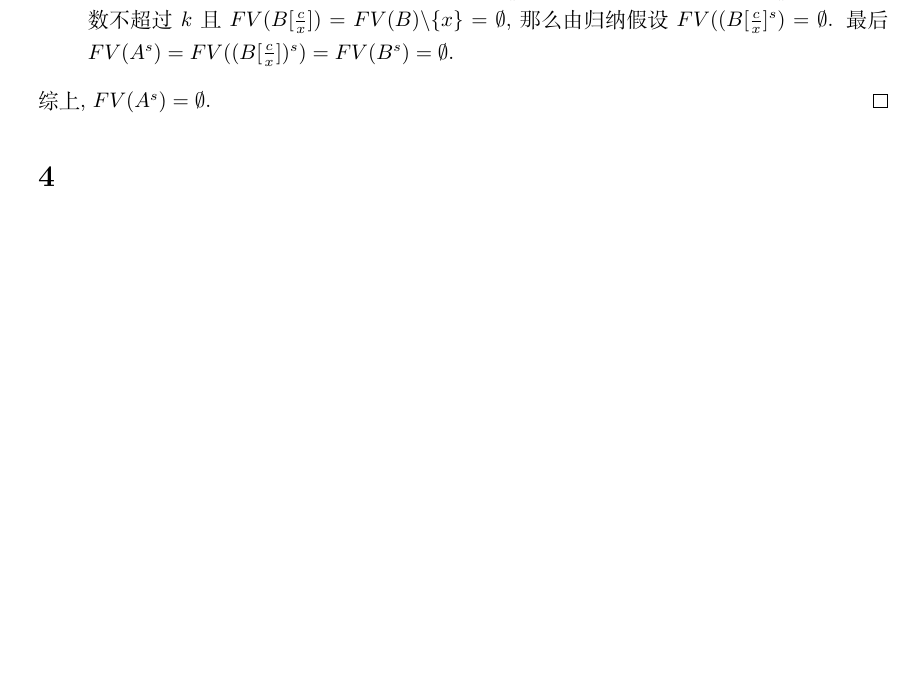
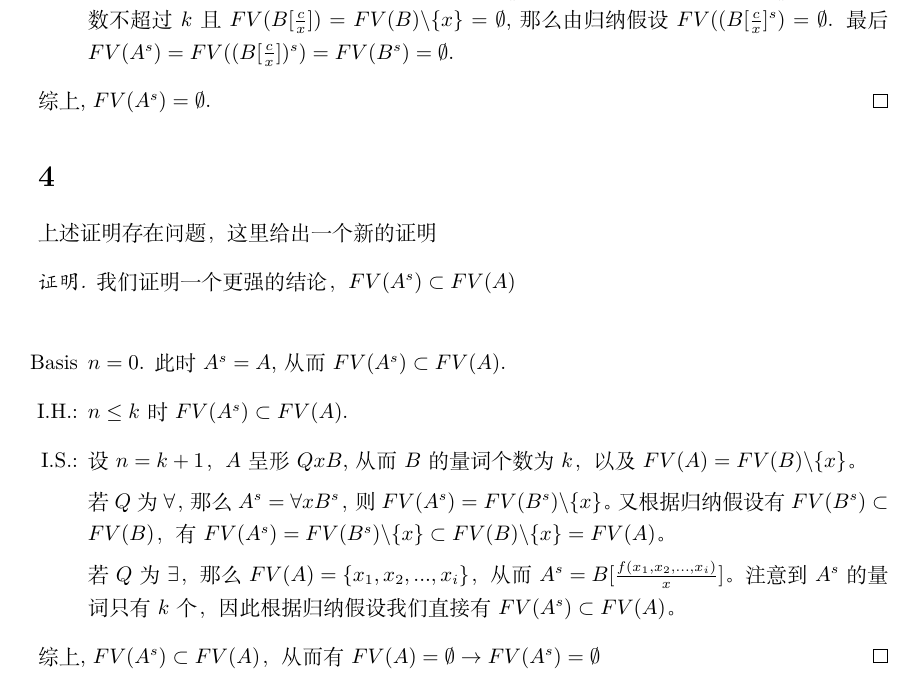
Before and after one commit to sleepycoke/Mathematical_Logic_NJUCS, a LaTeX document (Solutions/Chap7/Lecture7.tex): part of page 2 of 4 before the commit and part of page 2 of 5 after it, cut so that both start at the same text, the shorter picture padded with empty space. Compiled offline with XeLaTeX.

Commit message:
A correct proof for P.3
Add a correct proof for problem 3

```diff
--- a/Solutions/Chap7/Lecture7.tex
+++ b/Solutions/Chap7/Lecture7.tex
@@ -72,7 +72,21 @@ $$\vdash [(\forall x P(x) \wedge \forall y Q(y)) \rightarrow \exists z P(z)]\lef
 \end{itemize}
 综上, $FV(A^s) = \emptyset$.
 \end{proof}
+\section{}
+上述证明存在问题，这里给出一个新的证明
+\begin{proof}
+我们证明一个更强的结论，$FV(A^s) \subset FV(A)$\\
+\begin{itemize}
+	\item[Basis] $n = 0$. 此时$A^s = A$, 从而$FV(A^s) \subset FV(A)$.
+	\item[I.H.:] $n \le k$时$FV(A^s) \subset FV(A)$.
+	\item[I.S.:] 设 $n = k + 1$，$A$呈形$Q x B$, 从而$B$的量词个数为$k$，以及$FV(A) = FV(B) \backslash \{x\}$。
 
+	若$Q$为$\forall$，那么$A^s = \forall x B^s$，则$FV(A^s) = FV(B^s) \backslash \{x\}$。又根据归纳假设有$FV(B^s) \subset FV(B)$，有$FV(A^s) = FV(B^s) \backslash \{x\} \subset FV(B) \backslash \{x\} = FV(A)$。
+
+	若$Q$为$\exists$，那么$FV(A) = \{x_1,x_2,...,x_i\}$，从而$A^s = B[\frac{f(x_1,x_2,...,x_i)}{x}]$。注意到$A^s$的量词只有$k$个，因此根据归纳假设我们直接有$FV(A^s) \subset FV(A)$。
+\end{itemize}
+综上, $FV(A^s)  \subset FV(A)$，从而有$FV(A) = \emptyset \rightarrow FV(A^s) = \emptyset$
+\end{proof}
 \section{}
 先给出一个语义证明:
 
```
